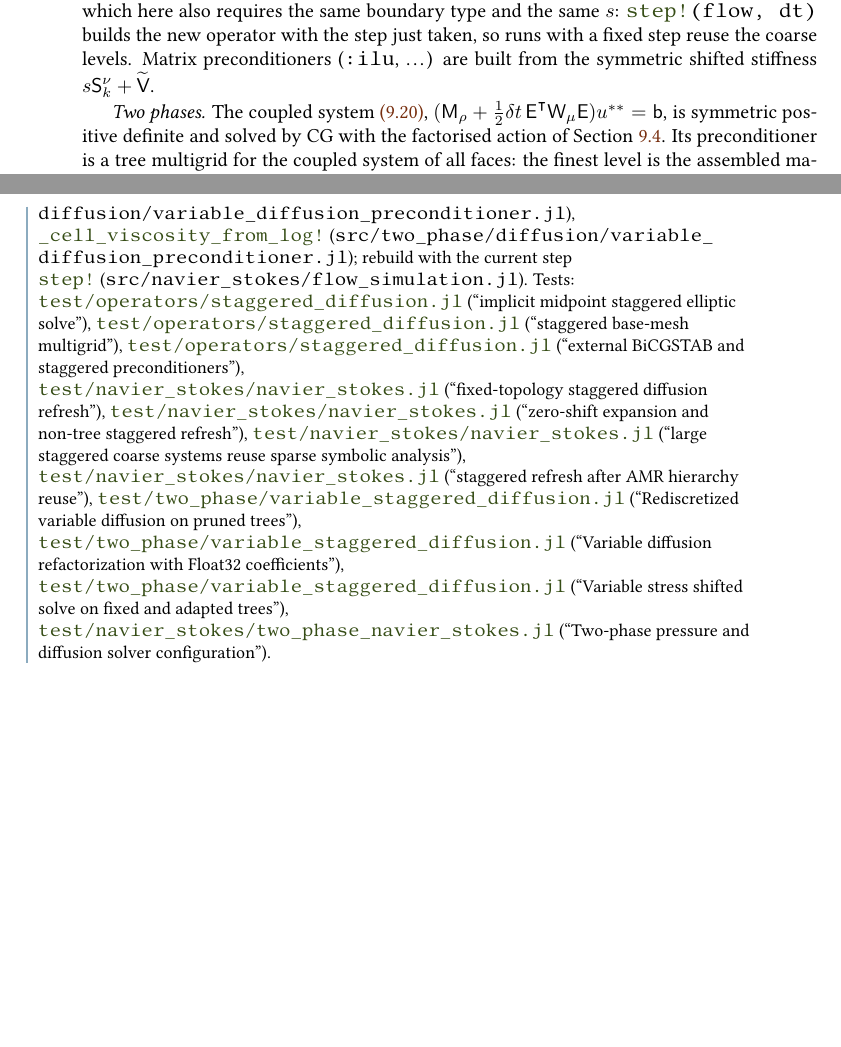
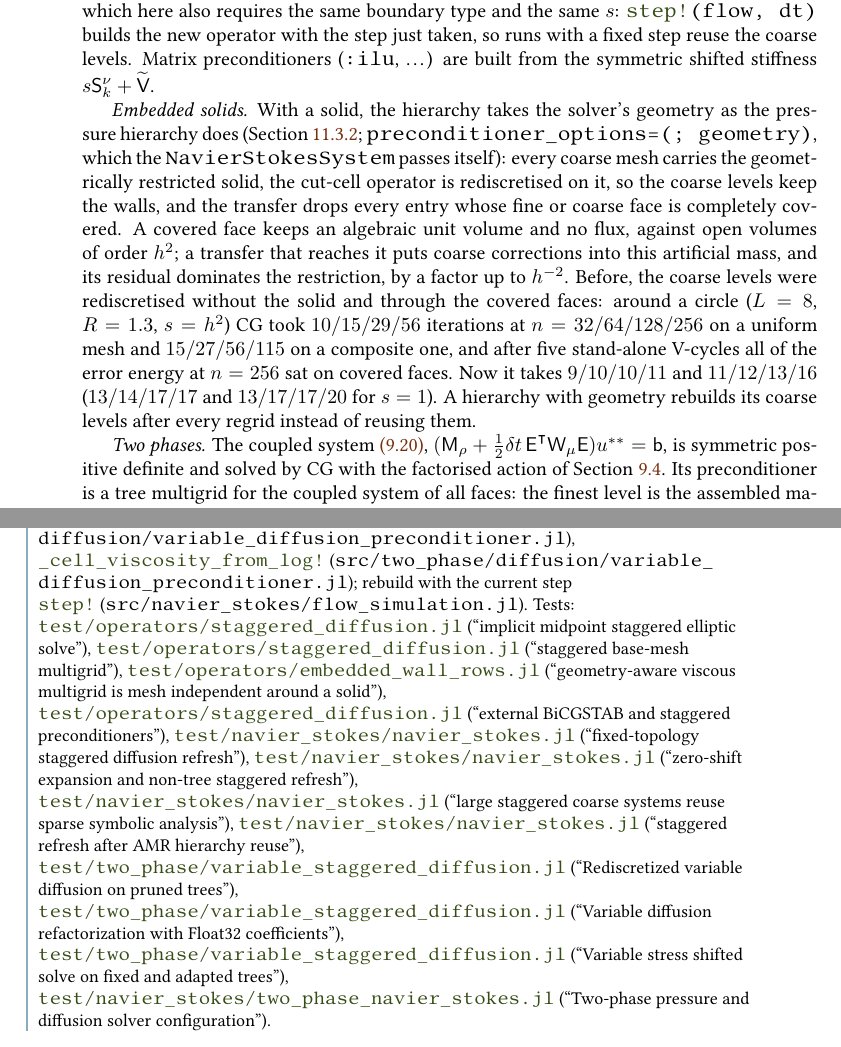
Before and after one commit to ronaldremmerswaal/TwoPhaseAMR.jl, a LaTeX thesis (docs/techref/techref.tex, which reads docs/techref/chapters/11_solvers.tex): two parts of pages 185 and 186 of 258, joined at a grey line, cut so that both start at the same text, the shorter picture padded with empty space. Compiled offline with pdfLaTeX; a LaTeX package or settings file that is missing is left out.

Commit message:
Geometry-aware staggered viscous multigrid around embedded solids
- TreeStaggeredGeometricMultigridPreconditioner takes `geometry` (as the pressure hierarchy): coarse levels are
  rediscretised on the restricted solid and the face transfers skip completely covered faces, whose algebraic
  unit volume outweighed the open h^2 volumes and made CG iterations grow with n (circle, s=h^2: 10/15/29/56 ->
  9/10/10/11 uniform, 15/27/56/115 -> 11/12/13/16 composite).
- NavierStokesSystem passes its geometry to the diffusion hierarchy (_diffusion_preconditioner_options).
- Regression test: iterations at n=128 <= 1.5x n=32 (uniform/composite, s=h^2 and 1), symmetric positive V-cycle.

```diff
--- a/docs/techref/chapters/11_solvers.tex
+++ b/docs/techref/chapters/11_solvers.tex
@@ -733,6 +733,24 @@ here also requires the same boundary type and the same $s$:
 reuse the coarse levels. Matrix preconditioners (\code{:ilu}, \dots) are built
 from the symmetric shifted stiffness $s\viscstiff{k}+\dualvolmat$.
 
+\emph{Embedded solids.} With a solid, the hierarchy takes the solver's
+geometry as the pressure hierarchy does (\cref{sec:solvers:transfer};
+\code{preconditioner_options=(; geometry)}, which the
+\code{NavierStokesSystem} passes itself): every coarse mesh carries the
+geometrically restricted solid, the cut-cell operator is rediscretised on it,
+so the coarse levels keep the walls, and the transfer drops every entry whose
+fine or coarse face is completely covered. A covered face keeps an algebraic
+unit volume and no flux, against open volumes of order $h^2$; a transfer that
+reaches it puts coarse corrections into this artificial mass, and its residual
+dominates the restriction, by a factor up to $h^{-2}$. Before, the coarse
+levels were rediscretised without the solid and through the covered faces:
+around a circle ($L=8$, $R=1.3$, $s=h^2$) CG took $10/15/29/56$ iterations at
+$n=32/64/128/256$ on a uniform mesh and $15/27/56/115$ on a composite one,
+and after five stand-alone V-cycles all of the error energy at $n=256$ sat on
+covered faces. Now it takes $9/10/10/11$ and $11/12/13/16$ ($13/14/17/17$ and
+$13/17/17/20$ for $s=1$). A hierarchy with geometry rebuilds its coarse levels
+after every regrid instead of reusing them.
+
 \emph{Two phases.} The coupled system~\cref{eq:viscosity:phase-midpoint},
 $(\massmat+\tfrac12\dt\,\strainmat^{\transpose}\stressw\strainmat)\velo^{\stage{2}}=\rhsvec$,
 is symmetric positive definite and solved by CG with the factorised action of
@@ -770,6 +790,7 @@ two phases \srcsym{src/two_phase/diffusion/variable_diffusion_solver.jl}{Variabl
 rebuild with the current step \srcsym{src/navier_stokes/flow_simulation.jl}{step!}.
 Tests: \testsym{test/operators/staggered_diffusion.jl}{implicit midpoint staggered elliptic solve},
 \testsym{test/operators/staggered_diffusion.jl}{staggered base-mesh multigrid},
+\testsym{test/operators/embedded_wall_rows.jl}{geometry-aware viscous multigrid is mesh independent around a solid},
 \testsym{test/operators/staggered_diffusion.jl}{external BiCGSTAB and staggered preconditioners},
 \testsym{test/navier_stokes/navier_stokes.jl}{fixed-topology staggered diffusion refresh},
 \testsym{test/navier_stokes/navier_stokes.jl}{zero-shift expansion and non-tree staggered refresh},
```
Also changed, not shown: docs/src/poisson.md (+7 -0 lines), CHANGELOG.md, docs/techref/chapters/11_solvers.tex (4 more changed lines), 4 other files.
